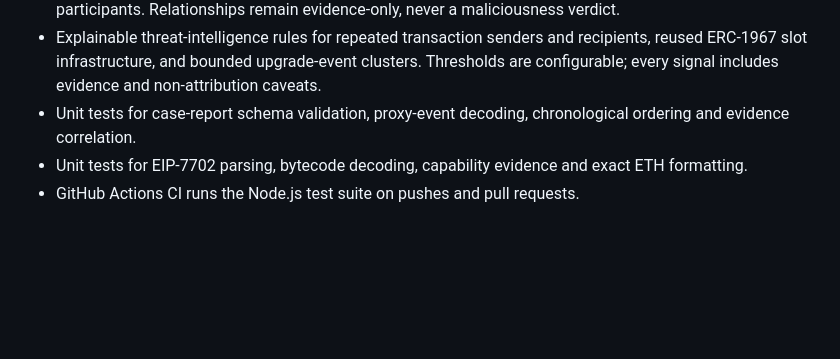
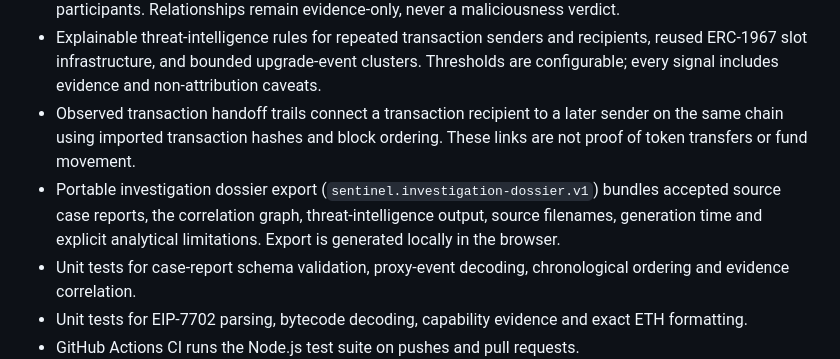
Before and after one commit to Blackleets/sentinel-blockchain-defense, a Markdown page: README.md, the part around the change. Drawn GitHub-style; blank space fills up the shorter version.

Commit message:
Document handoff trails and portable investigation dossiers

```diff
--- a/README.md
+++ b/README.md
@@ -22,6 +22,8 @@ SENTINEL is an evidence-led, read-only multichain EVM security research workspac
 - Rule-based evidence findings and chronological ERC-1967 change timeline for each inspection. Findings expose supporting observations and never produce an automatic maliciousness verdict or numeric risk score.
 - Evidence correlation engine for comparing multiple user-supplied case reports: shared EIP-7702 delegation targets, ERC-1967 implementations/admins/beacons, resolved implementations and observed transaction participants. Relationships remain evidence-only, never a maliciousness verdict.
 - Explainable threat-intelligence rules for repeated transaction senders and recipients, reused ERC-1967 slot infrastructure, and bounded upgrade-event clusters. Thresholds are configurable; every signal includes evidence and non-attribution caveats.
+- Observed transaction handoff trails connect a transaction recipient to a later sender on the same chain using imported transaction hashes and block ordering. These links are not proof of token transfers or fund movement.
+- Portable investigation dossier export (`sentinel.investigation-dossier.v1`) bundles accepted source case reports, the correlation graph, threat-intelligence output, source filenames, generation time and explicit analytical limitations. Export is generated locally in the browser.
 - Unit tests for case-report schema validation, proxy-event decoding, chronological ordering and evidence correlation.
 - Unit tests for EIP-7702 parsing, bytecode decoding, capability evidence and exact ETH formatting.
 - GitHub Actions CI runs the Node.js test suite on pushes and pull requests.
```
